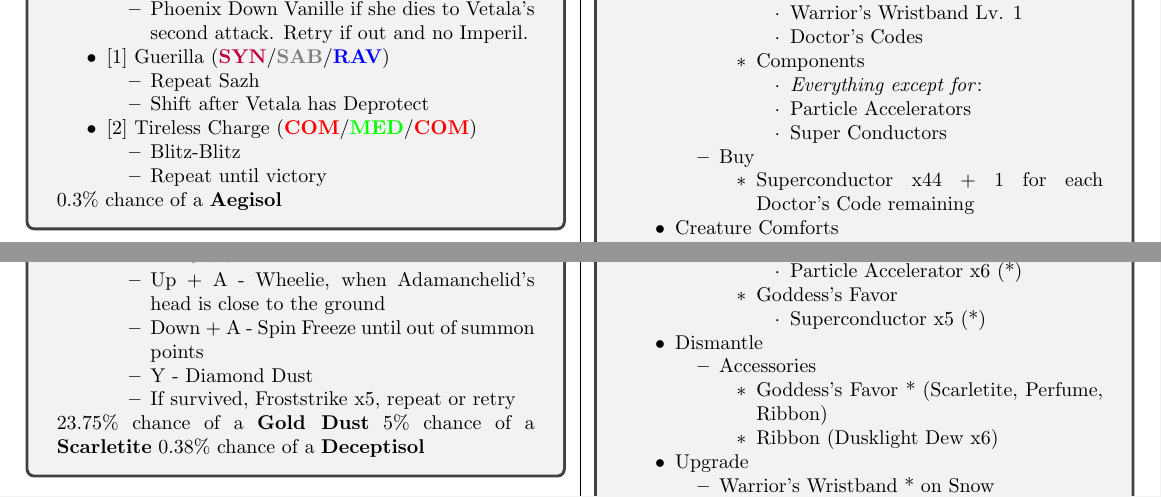
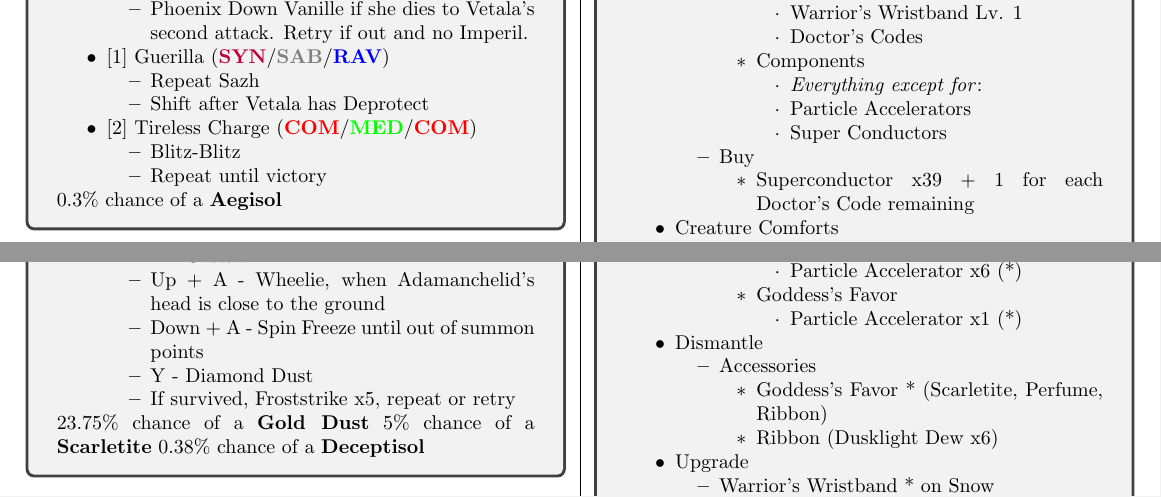
Before and after one commit to MrTyton/FF13-Notes, a LaTeX document (FF13_Any_.tex, which reads Chapters/chapter11.tex, Chapters/chapter12.tex): two parts of pages 31 and 36 of 41, joined at a grey line, cut so that both start at the same text. Compiled offline with pdfLaTeX.

Commit message:
More Small Changes

```diff
--- a/Chapters/chapter11.tex
+++ b/Chapters/chapter11.tex
@@ -671,7 +671,7 @@
         \end{itemize}
         \item Buy
         \begin{itemize}
-            \item Superconductor x44 + 1 for each Doctor's Code remaining
+            \item Superconductor x39 + 1 for each Doctor's Code remaining
         \end{itemize}
     \end{itemize}
     \columnbreak
--- a/Chapters/chapter12.tex
+++ b/Chapters/chapter12.tex
@@ -298,7 +298,7 @@
             \end{itemize}
             \item Goddess's Favor
             \begin{itemize}
-                \item Superconductor x5 (*)
+                \item Particle Accelerator x1 (*)
             \end{itemize}
         \end{itemize}
     \end{itemize}
```
Also changed, not shown: FF13_Any_.pdf, 1 other file.
